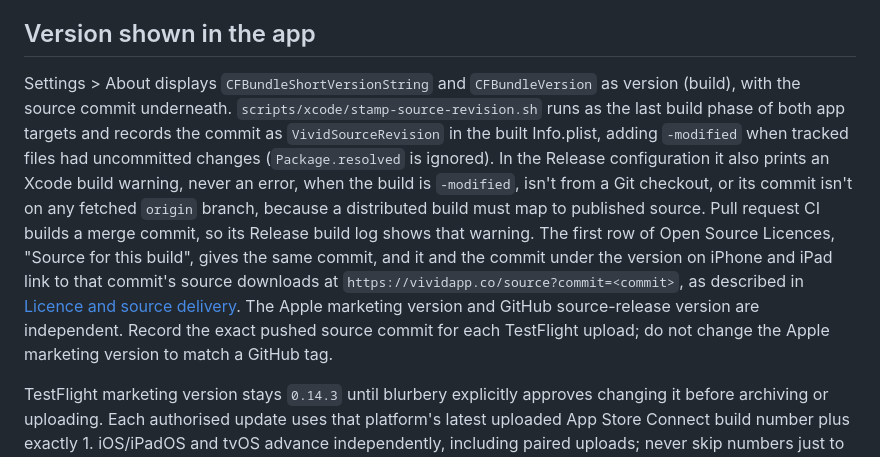
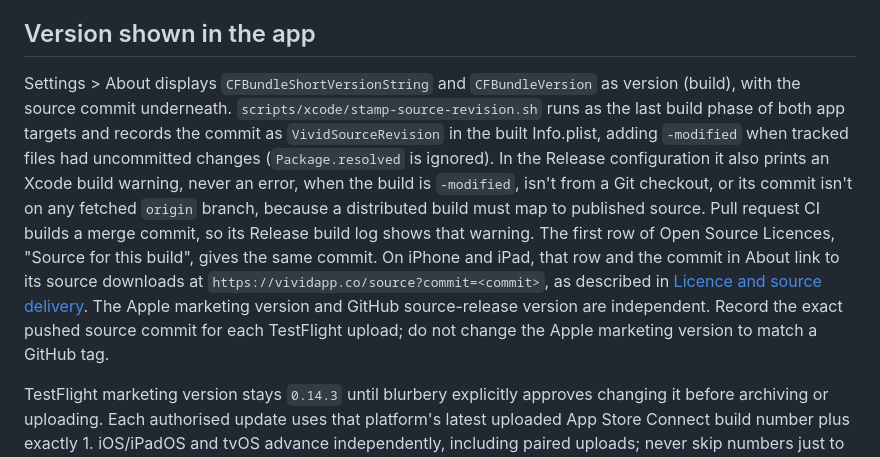
Before and after one commit to blurbery/vivid, a Markdown page: docs/release/versioning.md, the part around the change. Drawn GitHub-style.

Commit message:
docs: tidy the source link sentence in versioning.md

```diff
--- a/docs/release/versioning.md
+++ b/docs/release/versioning.md
@@ -34,7 +34,7 @@ GitHub lists Vivid’s source releases from `v0.1.0`. Tags `v0.1.0` to `v0.12.10
 
 ## Version shown in the app
 
-Settings > About displays `CFBundleShortVersionString` and `CFBundleVersion` as version (build), with the source commit underneath. `scripts/xcode/stamp-source-revision.sh` runs as the last build phase of both app targets and records the commit as `VividSourceRevision` in the built Info.plist, adding `-modified` when tracked files had uncommitted changes (`Package.resolved` is ignored). In the Release configuration it also prints an Xcode build warning, never an error, when the build is `-modified`, isn't from a Git checkout, or its commit isn't on any fetched `origin` branch, because a distributed build must map to published source. Pull request CI builds a merge commit, so its Release build log shows that warning. The first row of Open Source Licences, "Source for this build", gives the same commit, and it and the commit under the version on iPhone and iPad link to that commit's source downloads at `https://vividapp.co/source?commit=<commit>`, as described in [Licence and source delivery](distribution.md#licence-and-source-delivery). The Apple marketing version and GitHub source-release version are independent. Record the exact pushed source commit for each TestFlight upload; do not change the Apple marketing version to match a GitHub tag.
+Settings > About displays `CFBundleShortVersionString` and `CFBundleVersion` as version (build), with the source commit underneath. `scripts/xcode/stamp-source-revision.sh` runs as the last build phase of both app targets and records the commit as `VividSourceRevision` in the built Info.plist, adding `-modified` when tracked files had uncommitted changes (`Package.resolved` is ignored). In the Release configuration it also prints an Xcode build warning, never an error, when the build is `-modified`, isn't from a Git checkout, or its commit isn't on any fetched `origin` branch, because a distributed build must map to published source. Pull request CI builds a merge commit, so its Release build log shows that warning. The first row of Open Source Licences, "Source for this build", gives the same commit. On iPhone and iPad, that row and the commit in About link to its source downloads at `https://vividapp.co/source?commit=<commit>`, as described in [Licence and source delivery](distribution.md#licence-and-source-delivery). The Apple marketing version and GitHub source-release version are independent. Record the exact pushed source commit for each TestFlight upload; do not change the Apple marketing version to match a GitHub tag.
 
 TestFlight marketing version stays `0.14.3` until blurbery explicitly approves changing it before archiving or uploading. Each authorised update uses that platform's latest uploaded App Store Connect build number plus exactly 1. iOS/iPadOS and tvOS advance independently, including paired uploads; never skip numbers just to make them match. App Store Connect is the current upload history. The [recorded Apple builds](#recorded-apple-builds) below are historical evidence, not a maintained upload ledger.
 
```
